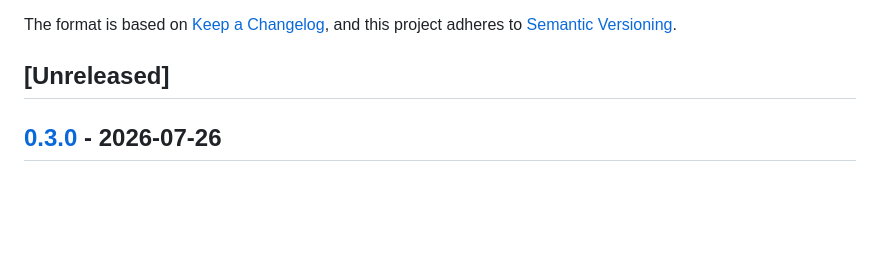
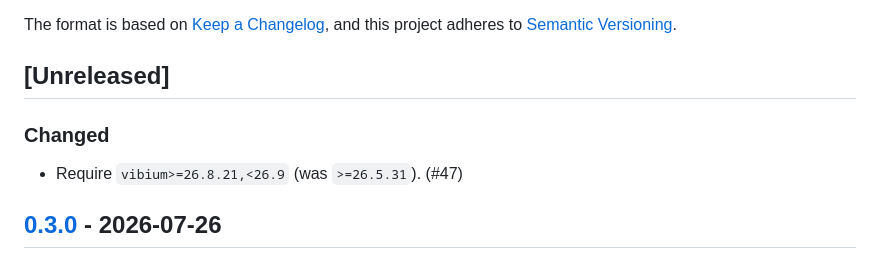
Before and after one commit to Jhoan0714/robotframework-vibium, a Markdown page: CHANGELOG.md, the part around the change. Rendered like a GitHub page; blank space fills up the shorter version.

Commit message:
docs: note vibium dependency bump in CHANGELOG (#47)

```diff
--- a/CHANGELOG.md
+++ b/CHANGELOG.md
@@ -6,6 +6,9 @@ The format is based on [Keep a Changelog](https://keepachangelog.com/en/1.1.0/),
 and this project adheres to [Semantic Versioning](https://semver.org/spec/v2.0.0.html).
 
 ## [Unreleased]
+
+### Changed
+- Require `vibium>=26.8.21,<26.9` (was `>=26.5.31`). (#47)
 
 ## [0.3.0] - 2026-07-26
 ### Changed
```
